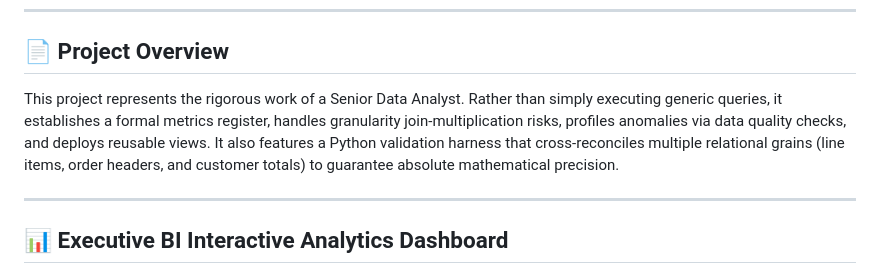
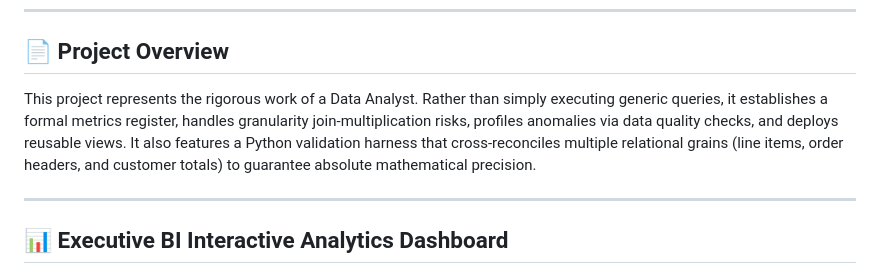
Before and after one commit to amanrathore88/E-Commerce-Data-Analysis-with-SQL, a Markdown page: README.md, the part around the change. Rendered like a GitHub page.

Commit message:
docs: Update title references to Data Analyst

```diff
--- a/README.md
+++ b/README.md
@@ -5,7 +5,7 @@ A comprehensive, portfolio-quality database analytics project designed for **MyS
 ---
 
 ## 📄 Project Overview
-This project represents the rigorous work of a Senior Data Analyst. Rather than simply executing generic queries, it establishes a formal metrics register, handles granularity join-multiplication risks, profiles anomalies via data quality checks, and deploys reusable views. It also features a Python validation harness that cross-reconciles multiple relational grains (line items, order headers, and customer totals) to guarantee absolute mathematical precision.
+This project represents the rigorous work of a Data Analyst. Rather than simply executing generic queries, it establishes a formal metrics register, handles granularity join-multiplication risks, profiles anomalies via data quality checks, and deploys reusable views. It also features a Python validation harness that cross-reconciles multiple relational grains (line items, order headers, and customer totals) to guarantee absolute mathematical precision.
 
 ---
 
```
